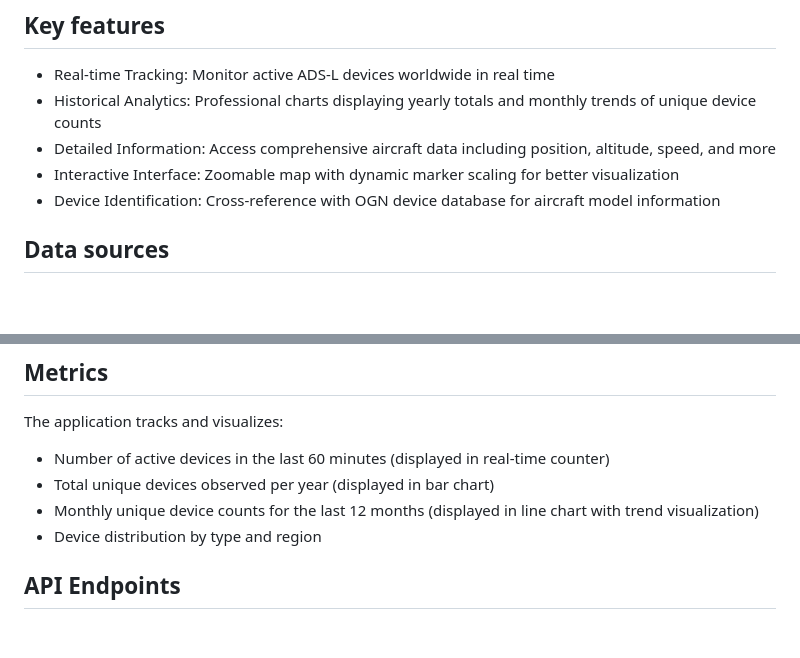
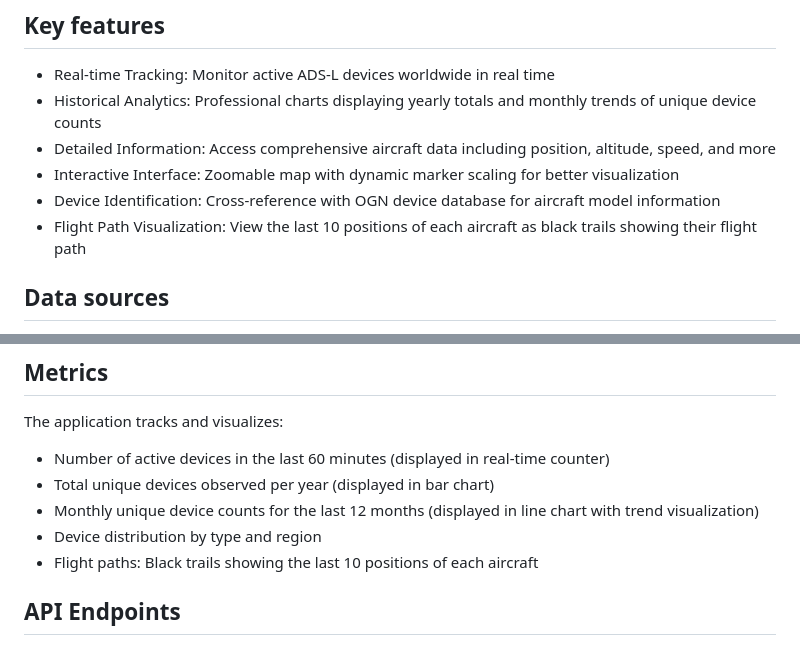
Before and after one commit to rsaccani/ads-l-map, a Markdown page: README.md, 2 parts joined by grey strips. Rendered like a GitHub page; blank space fills up the shorter version.

```diff
--- a/README.md
+++ b/README.md
@@ -19,6 +19,8 @@ The ADS-L Live Map project aims to provide real-time visibility into the global
 - Detailed Information: Access comprehensive aircraft data including position, altitude, speed, and more
 - Interactive Interface: Zoomable map with dynamic marker scaling for better visualization
 - Device Identification: Cross-reference with OGN device database for aircraft model information
+- Flight Path Visualization: View the last 10 positions of each aircraft as black trails showing their flight path
+
 
 ## Data sources
 
@@ -84,6 +86,8 @@ The application tracks and visualizes:
 - Total unique devices observed per year (displayed in bar chart)
 - Monthly unique device counts for the last 12 months (displayed in line chart with trend visualization)
 - Device distribution by type and region
+- Flight paths: Black trails showing the last 10 positions of each aircraft
+
 
 ## API Endpoints
 
```
